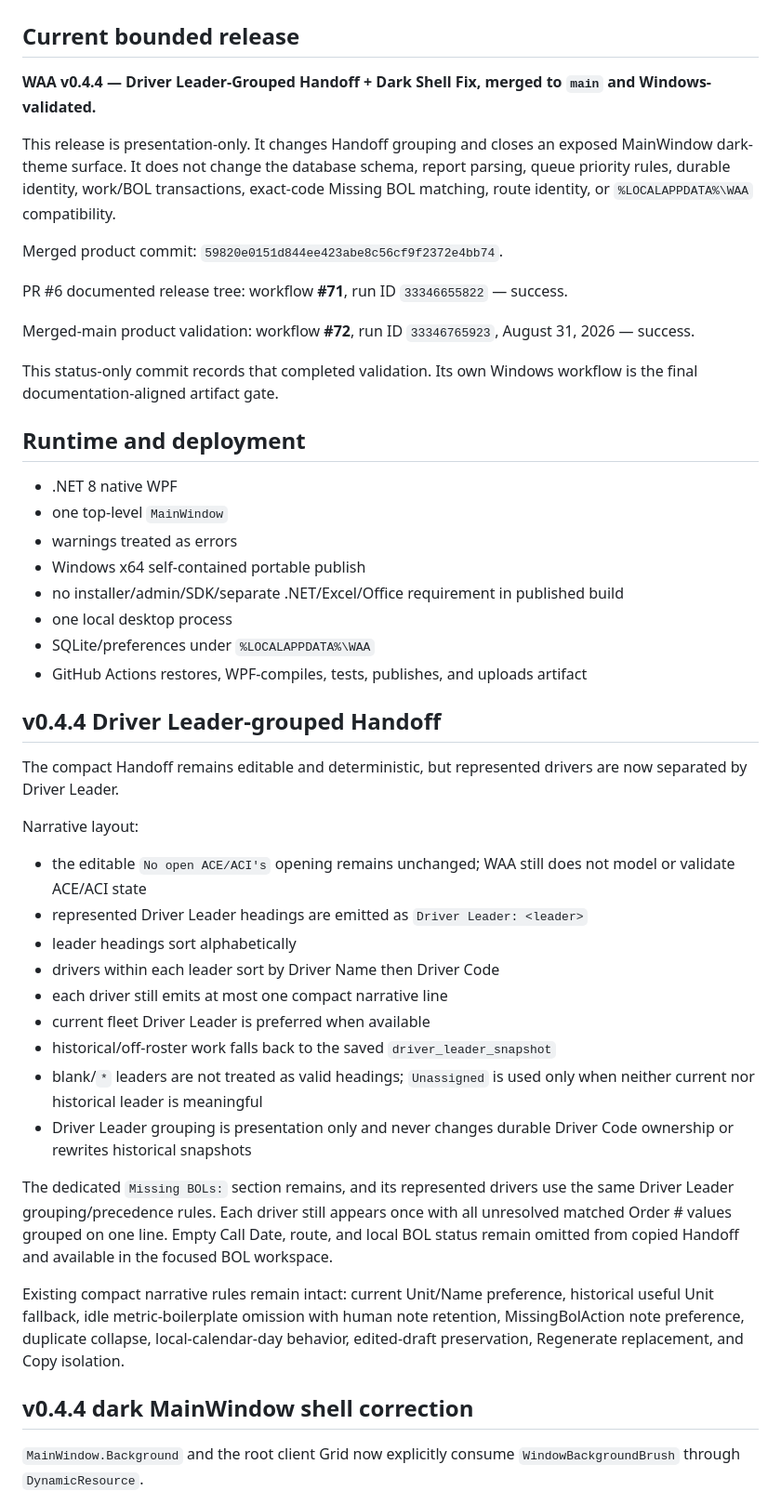
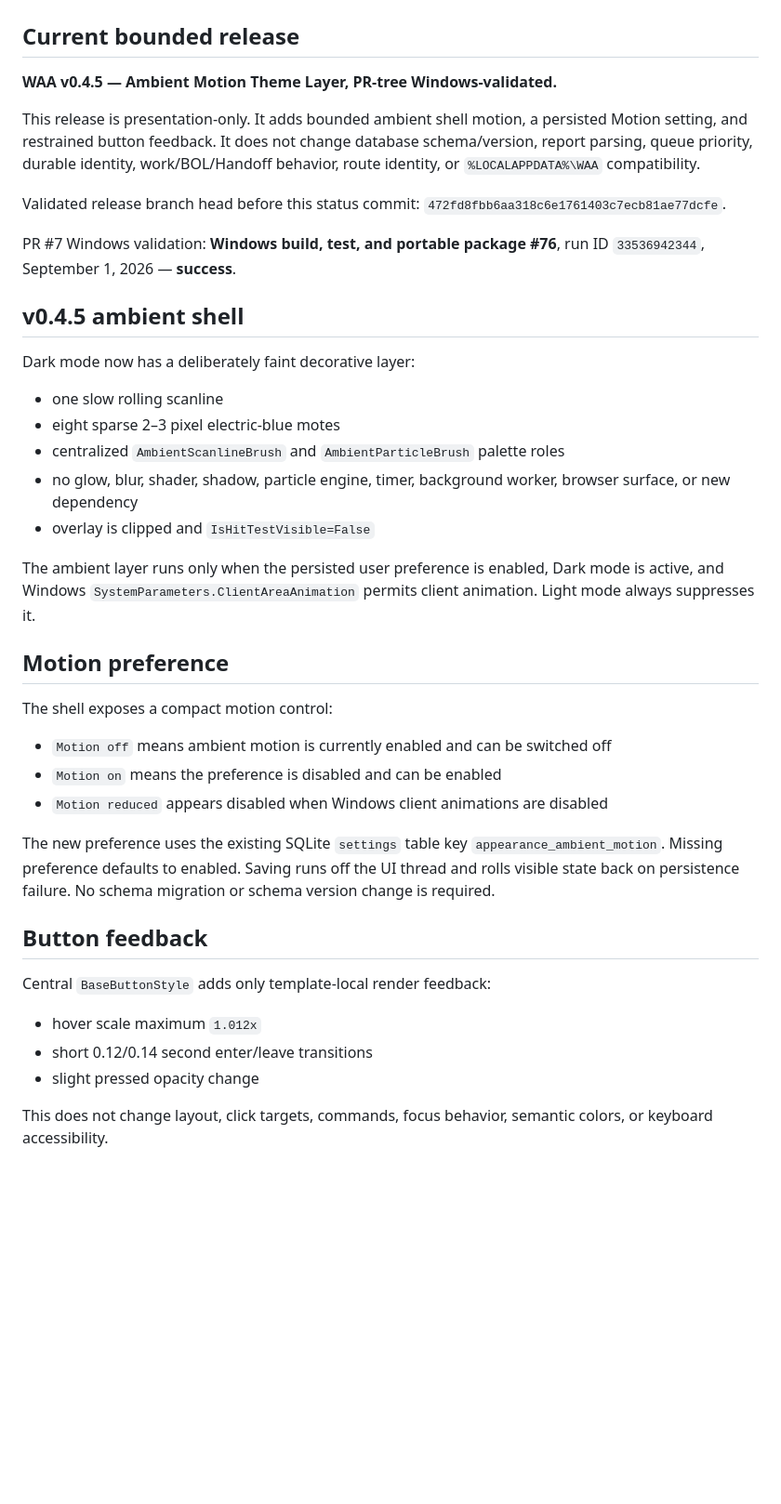
Before and after one commit to crazytaxzi/Waa, a Markdown page: docs/IMPLEMENTATION_STATUS.md, the part around one of its changes. Shown at 93% size. Drawn GitHub-style; blank space fills up the shorter version.

```diff
--- a/docs/IMPLEMENTATION_STATUS.md
+++ b/docs/IMPLEMENTATION_STATUS.md
@@ -2,50 +2,43 @@
 
 ## Current bounded release
 
-**WAA v0.4.4 — Driver Leader-Grouped Handoff + Dark Shell Fix, merged to `main` and Windows-validated.**
+**WAA v0.4.5 — Ambient Motion Theme Layer, PR-tree Windows-validated.**
 
-This release is presentation-only. It changes Handoff grouping and closes an exposed MainWindow dark-theme surface. It does not change the database schema, report parsing, queue priority rules, durable identity, work/BOL transactions, exact-code Missing BOL matching, route identity, or `%LOCALAPPDATA%\WAA` compatibility.
+This release is presentation-only. It adds bounded ambient shell motion, a persisted Motion setting, and restrained button feedback. It does not change database schema/version, report parsing, queue priority, durable identity, work/BOL/Handoff behavior, route identity, or `%LOCALAPPDATA%\WAA` compatibility.
 
-Merged product commit: `59820e0151d844ee423abe8c56cf9f2372e4bb74`.
+Validated release branch head before this status commit: `472fd8fbb6aa318c6e1761403c7ecb81ae77dcfe`.
 
-PR #6 documented release tree: workflow **#71**, run ID `33346655822` — success.
+PR #7 Windows validation: **Windows build, test, and portable package #76**, run ID `33536942344`, September 1, 2026 — **success**.
 
-Merged-main product validation: workflow **#72**, run ID `33346765923`, August 31, 2026 — success.
+## v0.4.5 ambient shell
 
-This status-only commit records that completed validation. Its own Windows workflow is the final documentation-aligned artifact gate.
+Dark mode now has a deliberately faint decorative layer:
 
-## Runtime and deployment
+- one slow rolling scanline
+- eight sparse 2–3 pixel electric-blue motes
+- centralized `AmbientScanlineBrush` and `AmbientParticleBrush` palette roles
+- no glow, blur, shader, shadow, particle engine, timer, background worker, browser surface, or new dependency
+- overlay is clipped and `IsHitTestVisible=False`
 
-- .NET 8 native WPF
-- one top-level `MainWindow`
-- warnings treated as errors
-- Windows x64 self-contained portable publish
-- no installer/admin/SDK/separate .NET/Excel/Office requirement in published build
-- one local desktop process
-- SQLite/preferences under `%LOCALAPPDATA%\WAA`
-- GitHub Actions restores, WPF-compiles, tests, publishes, and uploads artifact
+The ambient layer runs only when the persisted user preference is enabled, Dark mode is active, and Windows `SystemParameters.ClientAreaAnimation` permits client animation. Light mode always suppresses it.
 
-## v0.4.4 Driver Leader-grouped Handoff
+## Motion preference
 
-The compact Handoff remains editable and deterministic, but represented drivers are now separated by Driver Leader.
+The shell exposes a compact motion control:
 
-Narrative layout:
+- `Motion off` means ambient motion is currently enabled and can be switched off
+- `Motion on` means the preference is disabled and can be enabled
+- `Motion reduced` appears disabled when Windows client animations are disabled
 
-- the editable `No open ACE/ACI's` opening remains unchanged; WAA still does not model or validate ACE/ACI state
-- represented Driver Leader headings are emitted as `Driver Leader: <leader>`
-- leader headings sort alphabetically
-- drivers within each leader sort by Driver Name then Driver Code
-- each driver still emits at most one compact narrative line
-- current fleet Driver Leader is preferred when available
-- historical/off-roster work falls back to the saved `driver_leader_snapshot`
-- blank/`*` leaders are not treated as valid headings; `Unassigned` is used only when neither current nor historical leader is meaningful
-- Driver Leader grouping is presentation only and never changes durable Driver Code ownership or rewrites historical snapshots
+The new preference uses the existing SQLite `settings` table key `appearance_ambient_motion`. Missing preference defaults to enabled. Saving runs off the UI thread and rolls visible state back on persistence failure. No schema migration or schema version change is required.
 
-The dedicated `Missing BOLs:` section remains, and its represented drivers use the same Driver Leader grouping/precedence rules. Each driver still appears once with all unresolved matched Order # values grouped on one line. Empty Call Date, route, and local BOL status remain omitted from copied Handoff and available in the focused BOL workspace.
+## Button feedback
 
-Existing compact narrative rules remain intact: current Unit/Name preference, historical useful Unit fallback, idle metric-boilerplate omission with human note retention, MissingBolAction note preference, duplicate collapse, local-calendar-day behavior, edited-draft preservation, Regenerate replacement, and Copy isolation.
+Central `BaseButtonStyle` adds only template-local render feedback:
 
-## v0.4.4 dark MainWindow shell correction
+- hover scale maximum `1.012x`
+- short 0.12/0.14 second enter/leave transitions
+- slight pressed opacity change
 
-`MainWindow.Background` and the root client Grid now explicitly consume `WindowBackgroundBrush` through `DynamicResource`.
+This does not change layout, click targets, commands, focus behavior, semantic colors, or keyboard accessibility.
 
```
Also changed, not shown: other parts of docs/IMPLEMENTATION_STATUS.md (+25 -64 lines).
